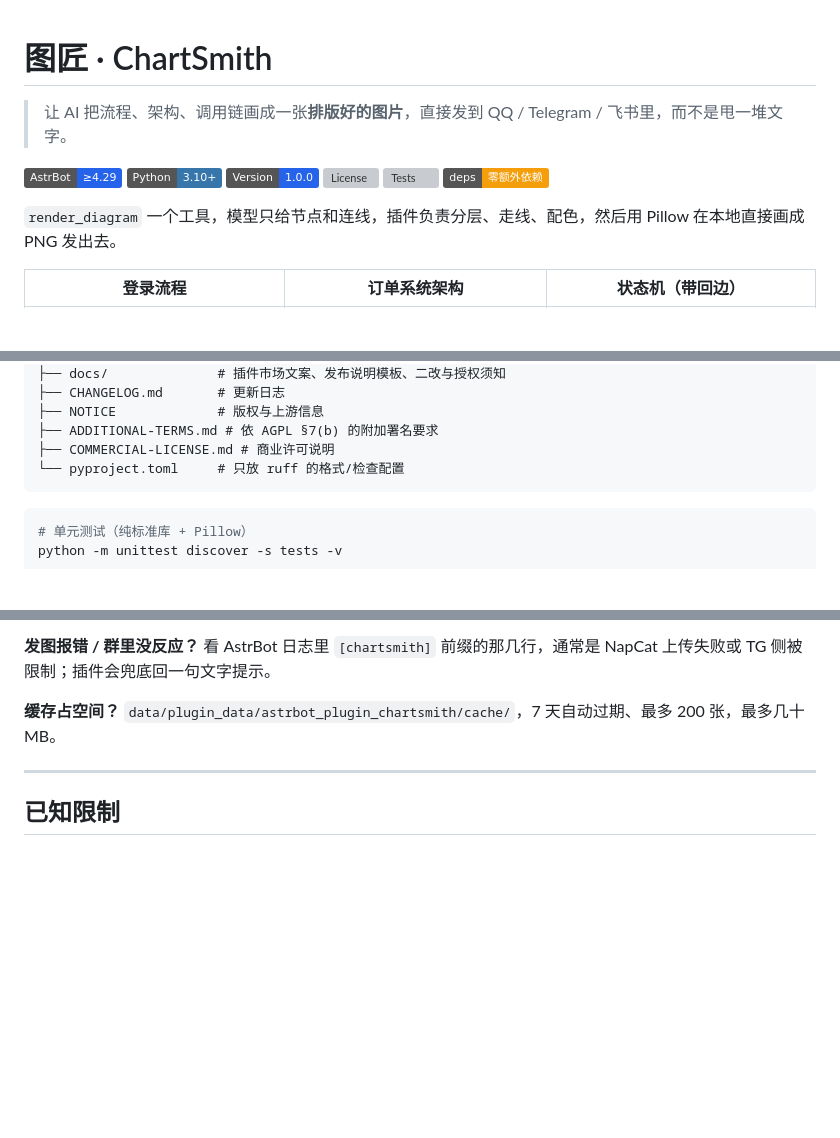
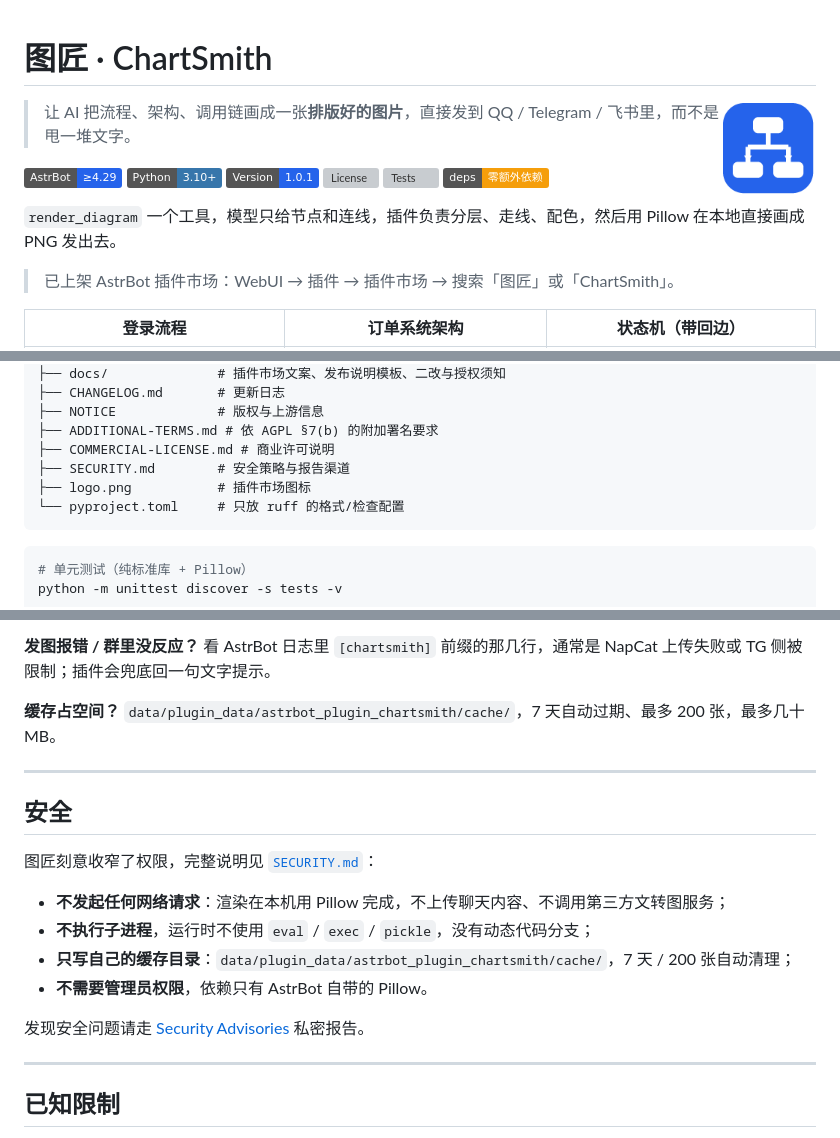
Before and after one commit to Bb18273645/ChartSmith, a Markdown page: README.md, 3 parts joined by grey strips. GitHub-like rendering; pictures changed too: logo.png (added); badges without logos; blank space fills up the shorter version; grey boxes are pictures that could not be loaded.

````diff
--- a/README.md
+++ b/README.md
@@ -1,17 +1,21 @@
 # 图匠 · ChartSmith
+
+<img src="logo.png" width="96" align="right" alt="ChartSmith logo">
 
 > 让 AI 把流程、架构、调用链画成一张**排版好的图片**，直接发到 QQ / Telegram / 飞书里，而不是甩一堆文字。
 
 <p>
   <img alt="AstrBot" src="https://img.shields.io/badge/AstrBot-%E2%89%A54.29-2563eb">
   <img alt="Python" src="https://img.shields.io/badge/Python-3.10%2B-3776ab">
-  <img alt="Version" src="https://img.shields.io/badge/Version-1.0.0-2563eb">
+  <img alt="Version" src="https://img.shields.io/badge/Version-1.0.1-2563eb">
   <img alt="License" src="https://img.shields.io/badge/License-AGPL%20v3%20%2F%20Commercial-663399">
   <a href="https://github.com/Bb18273645/ChartSmith/actions/workflows/ci.yml"><img alt="Tests" src="https://github.com/Bb18273645/ChartSmith/actions/workflows/ci.yml/badge.svg"></a>
   <img alt="Dependencies" src="https://img.shields.io/badge/deps-%E9%9B%B6%E9%A2%9D%E5%A4%96%E4%BE%9D%E8%B5%96-f59e0b">
 </p>
 
 `render_diagram` 一个工具，模型只给节点和连线，插件负责分层、走线、配色，然后用 Pillow 在本地直接画成 PNG 发出去。
+
+> 已上架 AstrBot 插件市场：WebUI → 插件 → 插件市场 → 搜索「图匠」或「ChartSmith」。
 
 | 登录流程 | 订单系统架构 | 状态机（带回边） |
 |---|---|---|
@@ -255,6 +261,8 @@ ChartSmith/
 ├── NOTICE             # 版权与上游信息
 ├── ADDITIONAL-TERMS.md # 依 AGPL §7(b) 的附加署名要求
 ├── COMMERCIAL-LICENSE.md # 商业许可说明
+├── SECURITY.md        # 安全策略与报告渠道
+├── logo.png           # 插件市场图标
 └── pyproject.toml     # 只放 ruff 的格式/检查配置
 ```
 
@@ -304,6 +312,19 @@ $env:PYTHONPATH = 'D:\project\AstrBot\AstrBot-v4.29.4'
 
 ---
 
+## 安全
+
+图匠刻意收窄了权限，完整说明见 [`SECURITY.md`](SECURITY.md)：
+
+- **不发起任何网络请求**：渲染在本机用 Pillow 完成，不上传聊天内容、不调用第三方文转图服务；
+- **不执行子进程**，运行时不使用 `eval` / `exec` / `pickle`，没有动态代码分支；
+- **只写自己的缓存目录**：`data/plugin_data/astrbot_plugin_chartsmith/cache/`，7 天 / 200 张自动清理；
+- **不需要管理员权限**，依赖只有 AstrBot 自带的 Pillow。
+
+发现安全问题请走 [Security Advisories](https://github.com/Bb18273645/ChartSmith/security/advisories/new) 私密报告。
+
+---
+
 ## 已知限制
 
 - 输出是**静态图片**：聊天平台没有 DOM，点不开、切不了主题。
````
Also changed, not shown: other parts of README.md (+3 -1 lines), CHANGELOG.md (+15 -0 lines), SECURITY.md (added, +43 -0 lines), docs/发布说明-v1.0.1.md (added, +61 -0 lines), docs/插件介绍.md (+10 -7 lines), 1 other file.
